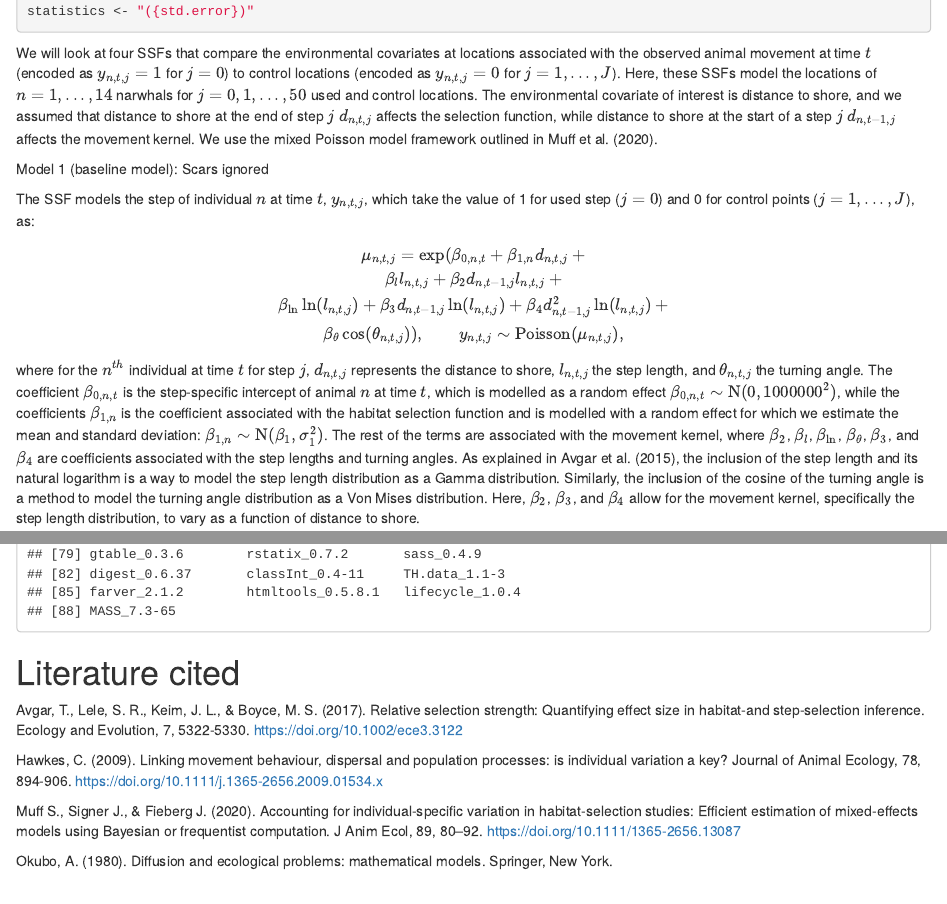
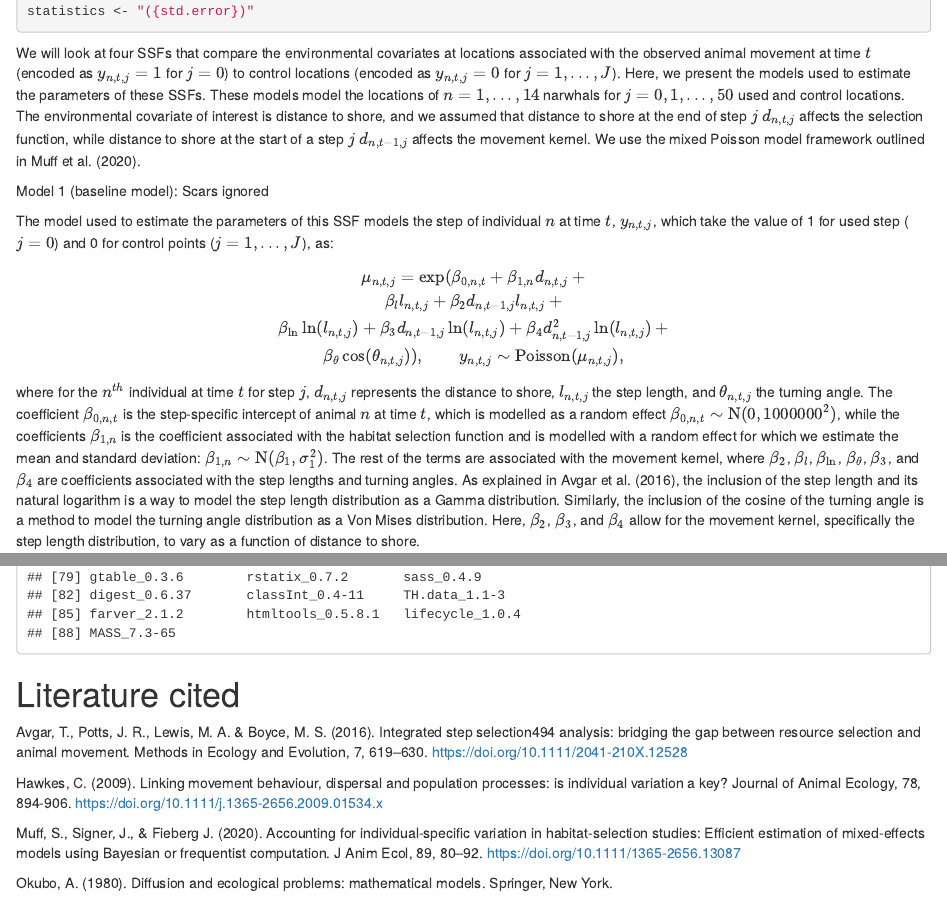
Before and after one commit to MarieAugerMethe/InformedHSA, an R Markdown document (5_ssf_narwhal.Rmd): the page in a window 1100 px wide, from 6080 px down, and a second part further down, joined at a grey line. Rendered offline with R 4.5, knitr and Pandoc, with nearby package versions; some code elsewhere in the file could not run offline.

Commit message:
Update 5_ssf_narwhal.Rmd
Correcting Avgar citation

````diff
--- a/5_ssf_narwhal.Rmd
+++ b/5_ssf_narwhal.Rmd
@@ -303,17 +300,17 @@ estimates <- "{estimate}{stars}"
 statistics <- "({std.error})"
 ```
 
-We will look at four SSFs that compare the environmental covariates at locations associated with the observed animal movement at time $t$ (encoded as $y_{n,t,j} = 1$ for $j = 0$) to control locations (encoded as $y_{n,t,j} = 0$ for $j = 1, ..., J$). Here, these SSFs model the locations of $n = 1, ..., 14$ narwhals for $j = 0, 1,..., 50$ used and control locations. The environmental covariate of interest is distance to shore, and we assumed that distance to shore at the end of step $j$ $d_{n,t,j}$ affects the selection function, while distance to shore at the start of a step $j$ $d_{n,t-1,j}$ affects the movement kernel. We use the mixed Poisson model framework outlined in Muff et al. (2020).
+We will look at four SSFs that compare the environmental covariates at locations associated with the observed animal movement at time $t$ (encoded as $y_{n,t,j} = 1$ for $j = 0$) to control locations (encoded as $y_{n,t,j} = 0$ for $j = 1, ..., J$). Here, we present the models used to estimate the parameters of these SSFs. These models model the locations of $n = 1, ..., 14$ narwhals for $j = 0, 1,..., 50$ used and control locations. The environmental covariate of interest is distance to shore, and we assumed that distance to shore at the end of step $j$ $d_{n,t,j}$ affects the selection function, while distance to shore at the start of a step $j$ $d_{n,t-1,j}$ affects the movement kernel. We use the mixed Poisson model framework outlined in Muff et al. (2020).
 
 Model 1 (baseline model): Scars ignored
 
-The SSF models the step of individual $n$ at time $t$, $y_{n,t,j}$, which take the value of 1 for used step ($j = 0$) and 0 for control points ($j = 1, ..., J$), as:
+The model used to estimate the parameters of this SSF models the step of individual $n$ at time $t$, $y_{n,t,j}$, which take the value of 1 for used step ($j = 0$) and 0 for control points ($j = 1, ..., J$), as:
 
 $$\mu_{n,t,j} = \exp(\beta_{0,n,t} + \beta_{1,n} d_{n,t,j}  + \\ \beta_{l} l_{n,t,j} + \beta_{2} d_{n,t-1,j} l_{n,t,j} + \\
 \beta_{\ln} \ln(l_{n,t,j}) + \beta_3 d_{n,t-1,j} \ln(l_{n,t,j}) + \beta_4 d_{n,t-1,j}^2 \ln(l_{n,t,j}) + \\
 \beta_{\theta} \cos(\theta_{n,t,j})), \qquad y_{n,t,j} \sim \text{Poisson}(\mu_{n,t,j}),$$
 
-where for the $n^{th}$ individual at time $t$ for step $j$, $d_{n,t,j}$ represents the distance to shore, $l_{n,t,j}$ the step length, and  $\theta_{n,t,j}$ the turning angle. The coefficient $\beta_{0,n,t}$ is the step-specific intercept of animal $n$ at time $t$, which is modelled as a random effect $\beta_{0,n,t} \sim \text{N}(0,1000000^2)$, while the coefficients $\beta_{1,n}$ is the coefficient associated with the habitat selection function and is modelled with a random effect for which we estimate the mean and standard deviation: $\beta_{1,n} \sim \text{N}(\beta_1, \sigma_1^2)$. The rest of the terms are associated with the movement kernel, where $\beta_2$, $\beta_{l}$, $\beta_{\ln}$, $\beta_{\theta}$, $\beta_{3}$, and $\beta_4$ are coefficients associated with the step lengths and turning angles. As explained in Avgar et al. (2015), the inclusion of the step length and its natural logarithm is a way to model the step length distribution as a Gamma distribution. Similarly, the inclusion of the cosine of the turning angle is a method to model the turning angle distribution as a Von Mises distribution. Here, $\beta_2$, $\beta_3$, and $\beta_4$ allow for the movement kernel, specifically the step length distribution, to vary as a function of distance to shore.
+where for the $n^{th}$ individual at time $t$ for step $j$, $d_{n,t,j}$ represents the distance to shore, $l_{n,t,j}$ the step length, and  $\theta_{n,t,j}$ the turning angle. The coefficient $\beta_{0,n,t}$ is the step-specific intercept of animal $n$ at time $t$, which is modelled as a random effect $\beta_{0,n,t} \sim \text{N}(0,1000000^2)$, while the coefficients $\beta_{1,n}$ is the coefficient associated with the habitat selection function and is modelled with a random effect for which we estimate the mean and standard deviation: $\beta_{1,n} \sim \text{N}(\beta_1, \sigma_1^2)$. The rest of the terms are associated with the movement kernel, where $\beta_2$, $\beta_{l}$, $\beta_{\ln}$, $\beta_{\theta}$, $\beta_{3}$, and $\beta_4$ are coefficients associated with the step lengths and turning angles. As explained in Avgar et al. (2016), the inclusion of the step length and its natural logarithm is a way to model the step length distribution as a Gamma distribution. Similarly, the inclusion of the cosine of the turning angle is a method to model the turning angle distribution as a Von Mises distribution. Here, $\beta_2$, $\beta_3$, and $\beta_4$ allow for the movement kernel, specifically the step length distribution, to vary as a function of distance to shore.
 
 ```{r, message = FALSE}
 ssf.noscars <- fit.poisson.rs(formula = case_num ~ -1 +
@@ -1309,13 +1306,14 @@ sessionInfo()
 
 # Literature cited
 
-Avgar, T., Lele, S. R., Keim, J. L., & Boyce, M. S. (2017). Relative selection strength: Quantifying effect size in habitat‐and step‐selection inference. Ecology and Evolution, 7, 5322-5330. https://doi.org/10.1002/ece3.3122
+Avgar, T., Potts, J. R., Lewis, M. A. & Boyce, M. S. (2016). Integrated step selection494
+analysis: bridging the gap between resource selection and animal movement. Methods in Ecology and Evolution, 7, 619–630. https://doi.org/10.1111/2041-210X.12528
 
 
 Hawkes, C. (2009). Linking movement behaviour, dispersal and population processes: is individual variation a key? Journal of Animal Ecology, 78, 894-906. https://doi.org/10.1111/j.1365-2656.2009.01534.x
 
 
-Muff S., Signer J., & Fieberg J. (2020). Accounting for individual-specific variation in habitat-selection studies: Efficient estimation of mixed-effects models using Bayesian or frequentist computation. J Anim Ecol, 89, 80–92. https://doi.org/10.1111/1365-2656.13087
+Muff, S., Signer, J., & Fieberg J. (2020). Accounting for individual-specific variation in habitat-selection studies: Efficient estimation of mixed-effects models using Bayesian or frequentist computation. J Anim Ecol, 89, 80–92. https://doi.org/10.1111/1365-2656.13087
 
 Okubo, A. (1980). Diffusion and ecological problems: mathematical models. Springer, New York.
 
````
Also changed, not shown: 5_ssf_narwhal.Rmd (3 more changed lines).
